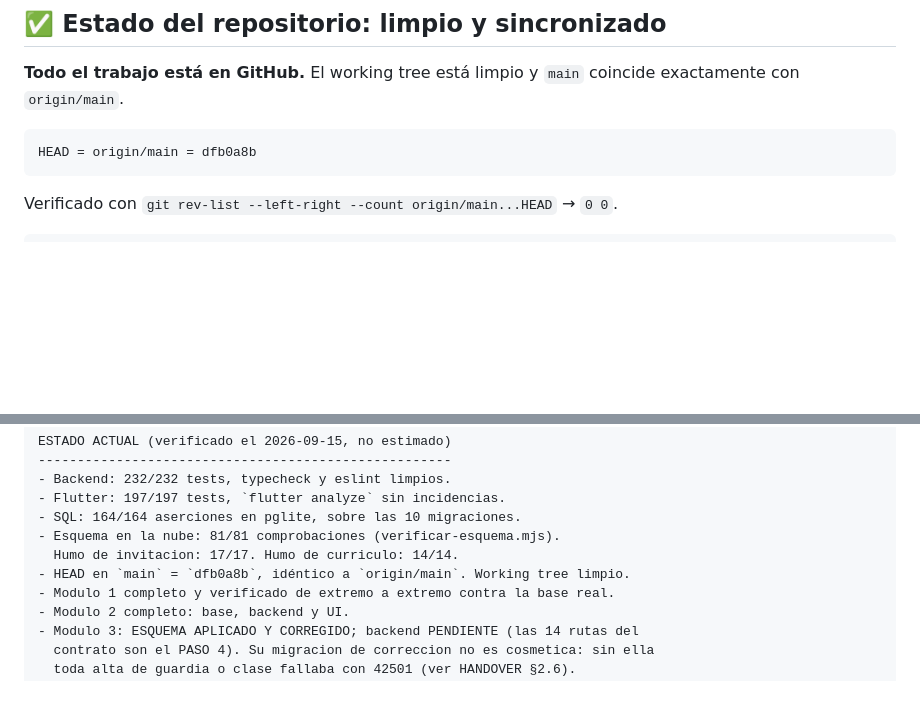
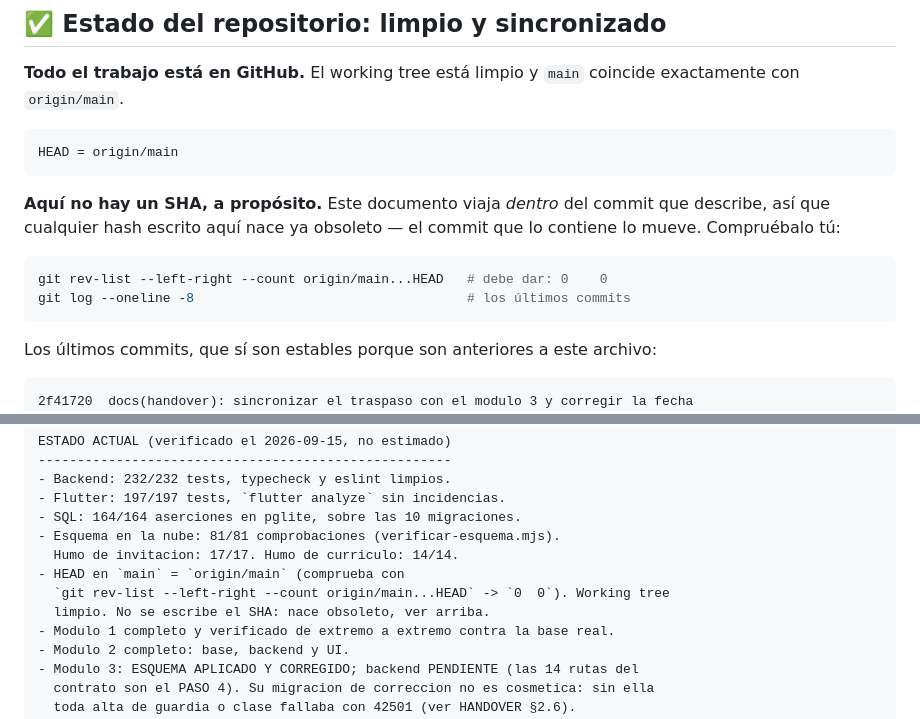
Before and after one commit to Burmistrov4/INCES---LMS, a Markdown page: HANDOVER.md, 2 parts joined by grey strips. GitHub-like rendering; blank space fills up the shorter version.

Commit message:
docs(handover): no escribir el SHA dentro del commit que describe
El bloque de estado citaba HEAD = dfb0a8b, y el propio commit que lo contiene
movio HEAD a 2f41720: el documento nacia obsoleto. Mismo problema que
ESTADO_DEL_SISTEMA.md ya resolvio con una nota explicita.

Ahora el bloque dice HEAD = origin/main y da los dos comandos para comprobarlo,
mas la lista de los ultimos commits (esos si son estables, porque son anteriores
a este archivo).

````diff
--- a/HANDOVER.md
+++ b/HANDOVER.md
@@ -16,12 +16,22 @@
 exactamente con `origin/main`.
 
 ```
-HEAD = origin/main = dfb0a8b
+HEAD = origin/main
 ```
 
-Verificado con `git rev-list --left-right --count origin/main...HEAD` → `0 0`.
+**Aquí no hay un SHA, a propósito.** Este documento viaja *dentro* del commit que
+describe, así que cualquier hash escrito aquí nace ya obsoleto — el commit que lo
+contiene lo mueve. Compruébalo tú:
+
+```bash
+git rev-list --left-right --count origin/main...HEAD   # debe dar: 0	0
+git log --oneline -8                                   # los últimos commits
+```
+
+Los últimos commits, que sí son estables porque son anteriores a este archivo:
 
 ```
+2f41720  docs(handover): sincronizar el traspaso con el modulo 3 y corregir la fecha
 dfb0a8b  docs(modulo3): contrato de API y verificacion de esquema desplegado
 d676907  fix(modulo3): los envoltorios de trigger anti-colision deben ser security definer
 50aed06  feat(modulo3): esquema DDL de cuadrante, aulas, guardias y triggers anti-colision
@@ -586,7 +596,9 @@ ESTADO ACTUAL (verificado el 2026-09-15, no estimado)
 - SQL: 164/164 aserciones en pglite, sobre las 10 migraciones.
 - Esquema en la nube: 81/81 comprobaciones (verificar-esquema.mjs).
   Humo de invitacion: 17/17. Humo de curriculo: 14/14.
-- HEAD en `main` = `dfb0a8b`, idéntico a `origin/main`. Working tree limpio.
+- HEAD en `main` = `origin/main` (comprueba con
+  `git rev-list --left-right --count origin/main...HEAD` -> `0  0`). Working tree
+  limpio. No se escribe el SHA: nace obsoleto, ver arriba.
 - Modulo 1 completo y verificado de extremo a extremo contra la base real.
 - Modulo 2 completo: base, backend y UI.
 - Modulo 3: ESQUEMA APLICADO Y CORREGIDO; backend PENDIENTE (las 14 rutas del
````
